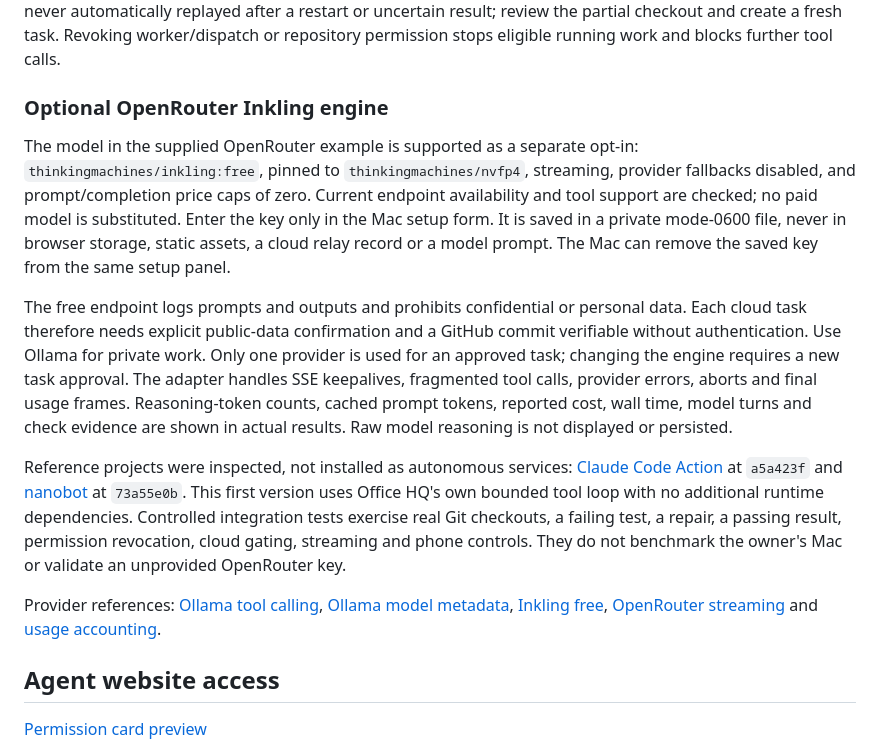
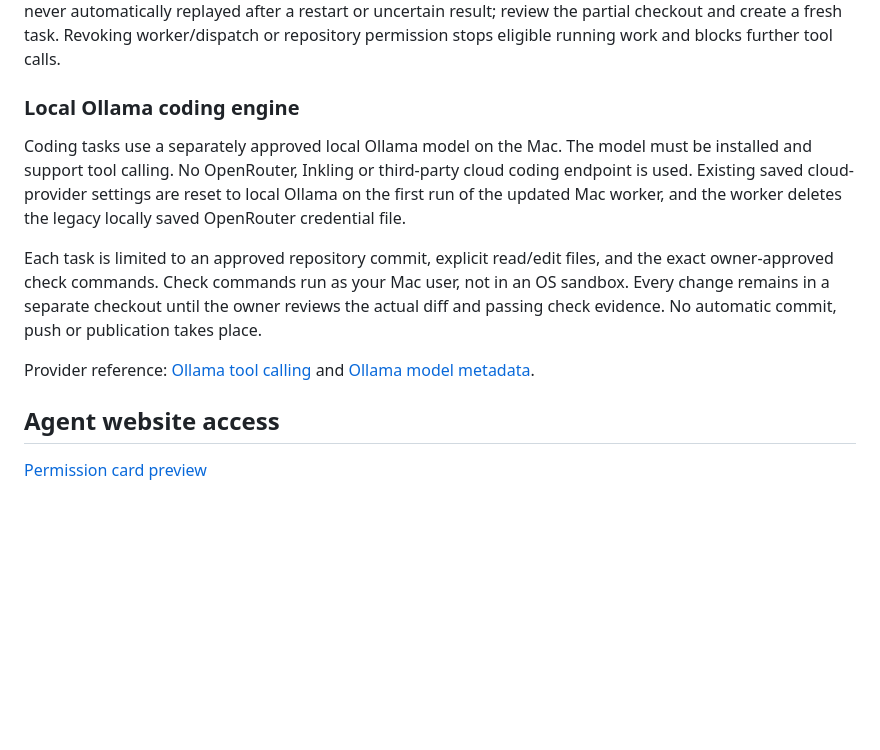
Before and after one commit to Hostkris/Office-HQ, a Markdown page: agent-office-hq/README.md, the part around the change. GitHub-like rendering; blank space fills up the shorter version.

Commit message:
Remove cloud coding provider; preserve local Ollama coding permissions

```diff
--- a/agent-office-hq/README.md
+++ b/agent-office-hq/README.md
@@ -47,38 +47,22 @@ Coding checks are never automatically replayed after a restart or uncertain resu
 review the partial checkout and create a fresh task. Revoking worker/dispatch or
 repository permission stops eligible running work and blocks further tool calls.
 
-### Optional OpenRouter Inkling engine
+### Local Ollama coding engine
 
-The model in the supplied OpenRouter example is supported as a separate opt-in:
-`thinkingmachines/inkling:free`, pinned to `thinkingmachines/nvfp4`, streaming,
-provider fallbacks disabled, and prompt/completion price caps of zero. Current
-endpoint availability and tool support are checked; no paid model is substituted.
-Enter the key only in the Mac setup form. It is saved in a private mode-0600 file,
-never in browser storage, static assets, a cloud relay record or a model prompt.
-The Mac can remove the saved key from the same setup panel.
+Coding tasks use a separately approved local Ollama model on the Mac. The model
+must be installed and support tool calling. No OpenRouter, Inkling or third-party
+cloud coding endpoint is used. Existing saved cloud-provider settings are reset
+to local Ollama on the first run of the updated Mac worker, and the worker deletes
+the legacy locally saved OpenRouter credential file.
 
-The free endpoint logs prompts and outputs and prohibits confidential or personal
-data. Each cloud task therefore needs explicit public-data confirmation and a
-GitHub commit verifiable without authentication. Use Ollama for private work.
-Only one provider is used for an approved task; changing the engine requires a
-new task approval. The adapter handles SSE keepalives, fragmented tool calls,
-provider errors, aborts and final usage frames. Reasoning-token counts, cached
-prompt tokens, reported cost, wall time, model turns and check evidence are shown
-in actual results. Raw model reasoning is not displayed or persisted.
+Each task is limited to an approved repository commit, explicit read/edit files,
+and the exact owner-approved check commands. Check commands run as your Mac user,
+not in an OS sandbox. Every change remains in a separate checkout until the
+owner reviews the actual diff and passing check evidence. No automatic commit,
+push or publication takes place.
 
-Reference projects were inspected, not installed as autonomous services:
-[Claude Code Action](https://github.com/anthropics/claude-code-action) at `a5a423f`
-and [nanobot](https://github.com/HKUDS/nanobot) at `73a55e0b`. This first version
-uses Office HQ's own bounded tool loop with no additional runtime dependencies.
-Controlled integration tests exercise real Git checkouts, a failing test, a repair,
-a passing result, permission revocation, cloud gating, streaming and phone controls.
-They do not benchmark the owner's Mac or validate an unprovided OpenRouter key.
-
-Provider references: [Ollama tool calling](https://docs.ollama.com/capabilities/tool-calling),
-[Ollama model metadata](https://docs.ollama.com/api-reference/show-model-details),
-[Inkling free](https://openrouter.ai/thinkingmachines/inkling:free),
-[OpenRouter streaming](https://openrouter.ai/docs/api_reference/streaming) and
-[usage accounting](https://openrouter.ai/docs/cookbook/administration/usage-accounting).
+Provider reference: [Ollama tool calling](https://docs.ollama.com/capabilities/tool-calling)
+and [Ollama model metadata](https://docs.ollama.com/api-reference/show-model-details).
 
 ## Agent website access
 
```
